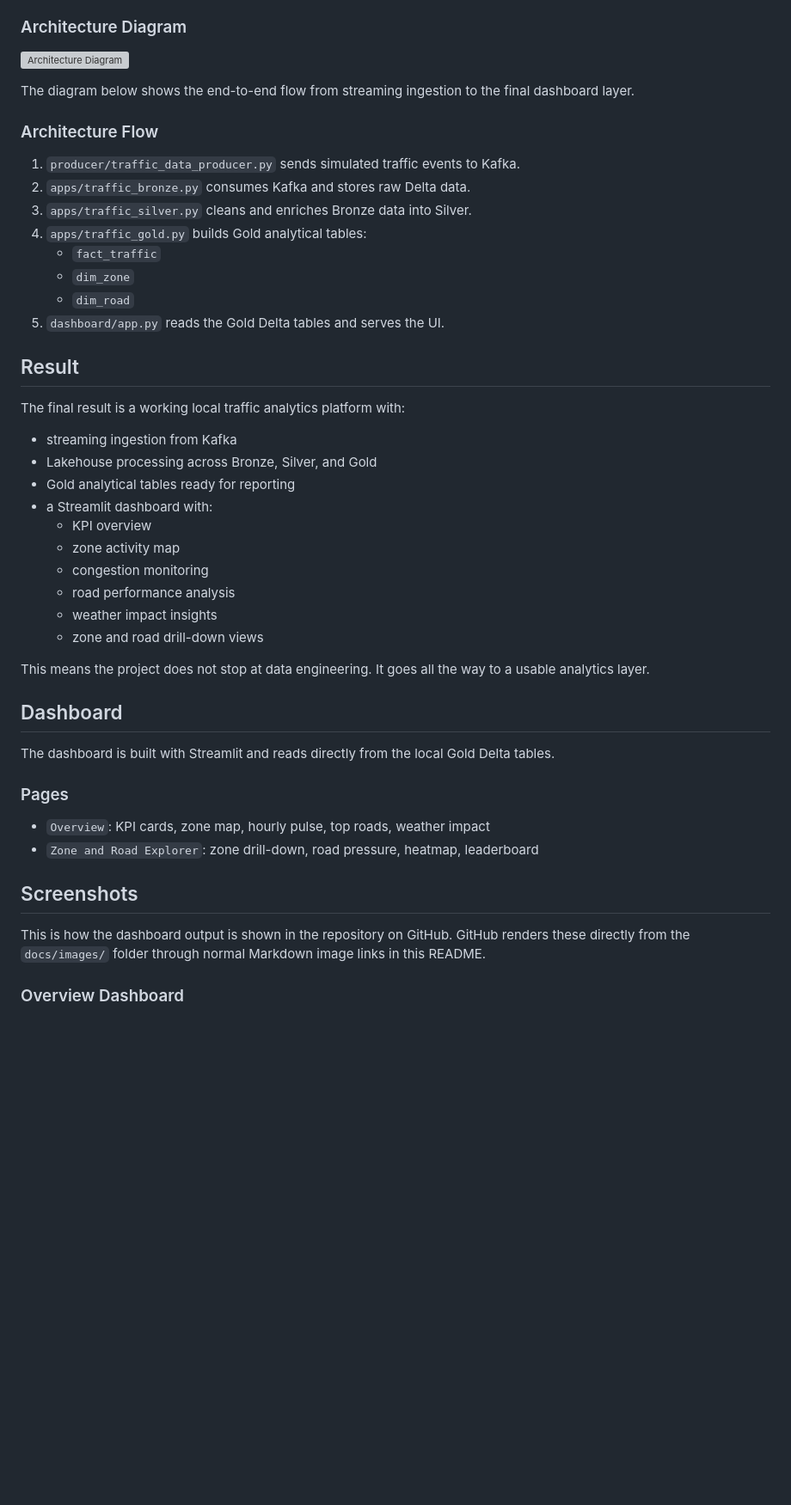
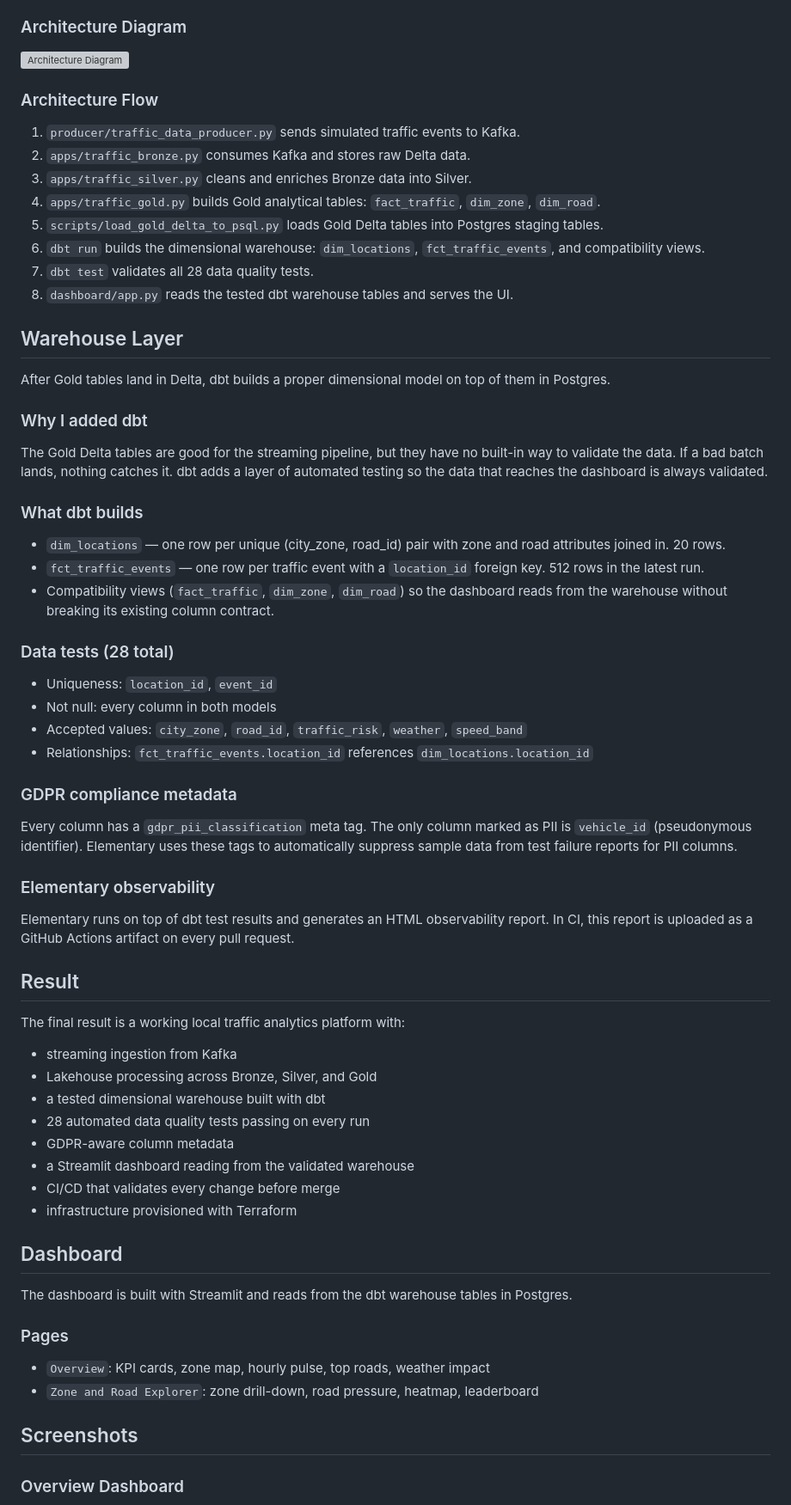
Before and after one commit to NikrrGit/Nexus, a Markdown page: README.md, the part around one of its changes. Shown at 86% size. GitHub-like rendering; blank space fills up the shorter version; grey boxes are pictures that could not be loaded.

```diff
--- a/README.md
+++ b/README.md
@@ -55,19 +76,46 @@ The project follows a streaming Lakehouse architecture from ingestion to analyti
 ### Architecture Diagram
 
 ![Architecture Diagram](docs/images/live_traffic_analytics_streamlit.svg)
-
-The diagram below shows the end-to-end flow from streaming ingestion to the final dashboard layer.
 
 ### Architecture Flow
 
 1. `producer/traffic_data_producer.py` sends simulated traffic events to Kafka.
 2. `apps/traffic_bronze.py` consumes Kafka and stores raw Delta data.
 3. `apps/traffic_silver.py` cleans and enriches Bronze data into Silver.
-4. `apps/traffic_gold.py` builds Gold analytical tables:
-   - `fact_traffic`
-   - `dim_zone`
-   - `dim_road`
-5. `dashboard/app.py` reads the Gold Delta tables and serves the UI.
+4. `apps/traffic_gold.py` builds Gold analytical tables: `fact_traffic`, `dim_zone`, `dim_road`.
+5. `scripts/load_gold_delta_to_psql.py` loads Gold Delta tables into Postgres staging tables.
+6. `dbt run` builds the dimensional warehouse: `dim_locations`, `fct_traffic_events`, and compatibility views.
+7. `dbt test` validates all 28 data quality tests.
+8. `dashboard/app.py` reads the tested dbt warehouse tables and serves the UI.
+
+## Warehouse Layer
+
+After Gold tables land in Delta, dbt builds a proper dimensional model on top of them in Postgres.
+
+### Why I added dbt
+
+The Gold Delta tables are good for the streaming pipeline, but they have no built-in way to validate the data. If a bad batch lands, nothing catches it. dbt adds a layer of automated testing so the data that reaches the dashboard is always validated.
+
+### What dbt builds
+
+- `dim_locations` — one row per unique (city_zone, road_id) pair with zone and road attributes joined in. 20 rows.
+- `fct_traffic_events` — one row per traffic event with a `location_id` foreign key. 512 rows in the latest run.
+- Compatibility views (`fact_traffic`, `dim_zone`, `dim_road`) so the dashboard reads from the warehouse without breaking its existing column contract.
+
+### Data tests (28 total)
+
+- Uniqueness: `location_id`, `event_id`
+- Not null: every column in both models
+- Accepted values: `city_zone`, `road_id`, `traffic_risk`, `weather`, `speed_band`
+- Relationships: `fct_traffic_events.location_id` references `dim_locations.location_id`
+
+### GDPR compliance metadata
+
+Every column has a `gdpr_pii_classification` meta tag. The only column marked as PII is `vehicle_id` (pseudonymous identifier). Elementary uses these tags to automatically suppress sample data from test failure reports for PII columns.
+
+### Elementary observability
+
+Elementary runs on top of dbt test results and generates an HTML observability report. In CI, this report is uploaded as a GitHub Actions artifact on every pull request.
 
 ## Result
 
@@ -75,20 +123,16 @@ The final result is a working local traffic analytics platform with:
 
 - streaming ingestion from Kafka
 - Lakehouse processing across Bronze, Silver, and Gold
-- Gold analytical tables ready for reporting
-- a Streamlit dashboard with:
-  - KPI overview
-  - zone activity map
-  - congestion monitoring
-  - road performance analysis
-  - weather impact insights
-  - zone and road drill-down views
-
-This means the project does not stop at data engineering. It goes all the way to a usable analytics layer.
+- a tested dimensional warehouse built with dbt
+- 28 automated data quality tests passing on every run
+- GDPR-aware column metadata
+- a Streamlit dashboard reading from the validated warehouse
+- CI/CD that validates every change before merge
+- infrastructure provisioned with Terraform
 
 ## Dashboard
 
-The dashboard is built with Streamlit and reads directly from the local Gold Delta tables.
+The dashboard is built with Streamlit and reads from the dbt warehouse tables in Postgres.
 
 ### Pages
 
@@ -96,8 +140,6 @@ The dashboard is built with Streamlit and reads directly from the local Gold Del
 - `Zone and Road Explorer`: zone drill-down, road pressure, heatmap, leaderboard
 
 ## Screenshots
-
-This is how the dashboard output is shown in the repository on GitHub. GitHub renders these directly from the `docs/images/` folder through normal Markdown image links in this README.
 
 ### Overview Dashboard
 
```
Also changed, not shown: other parts of README.md (+103 -33 lines), docs/images/terraform-s3-bucket.png (added), 5 other files.
